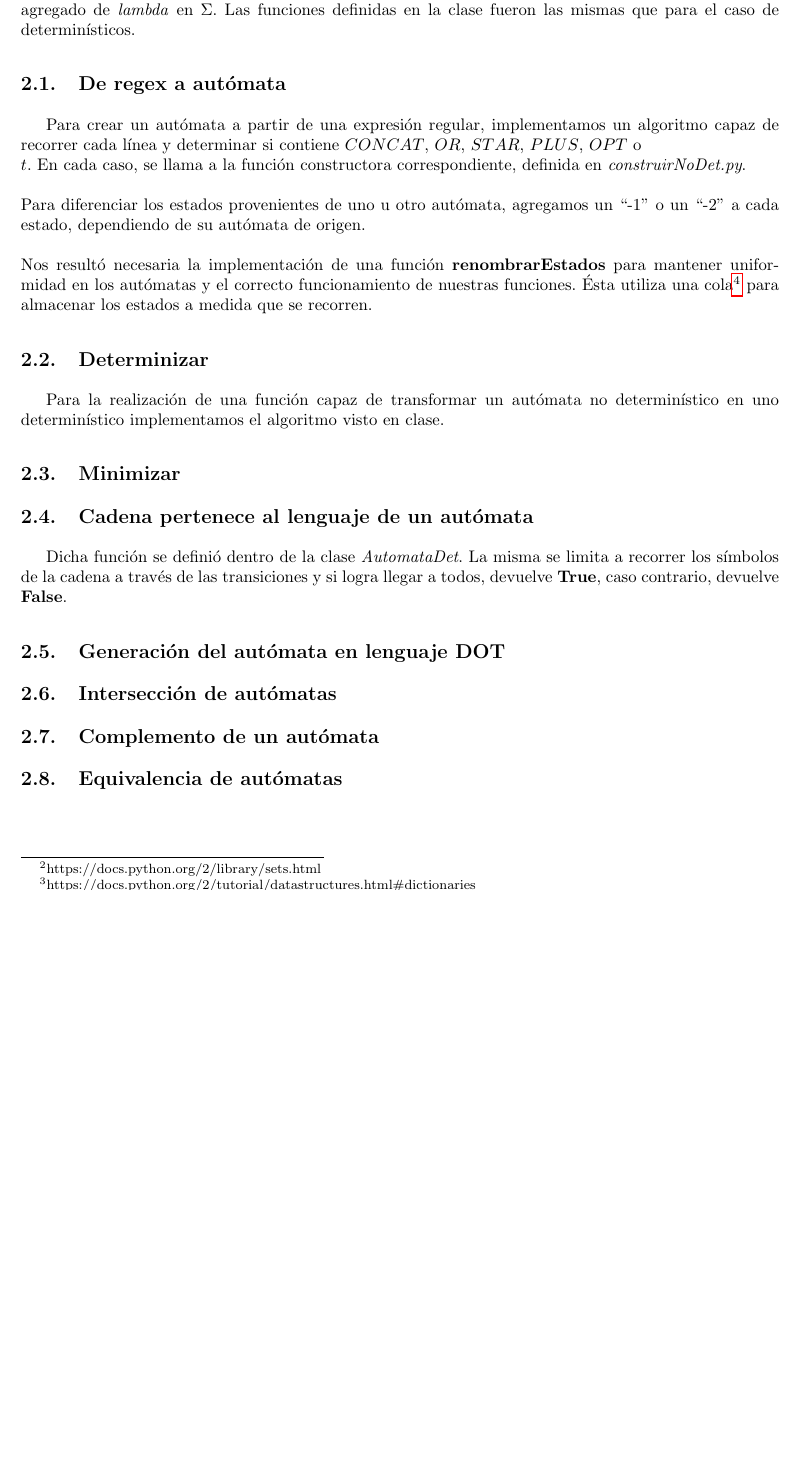
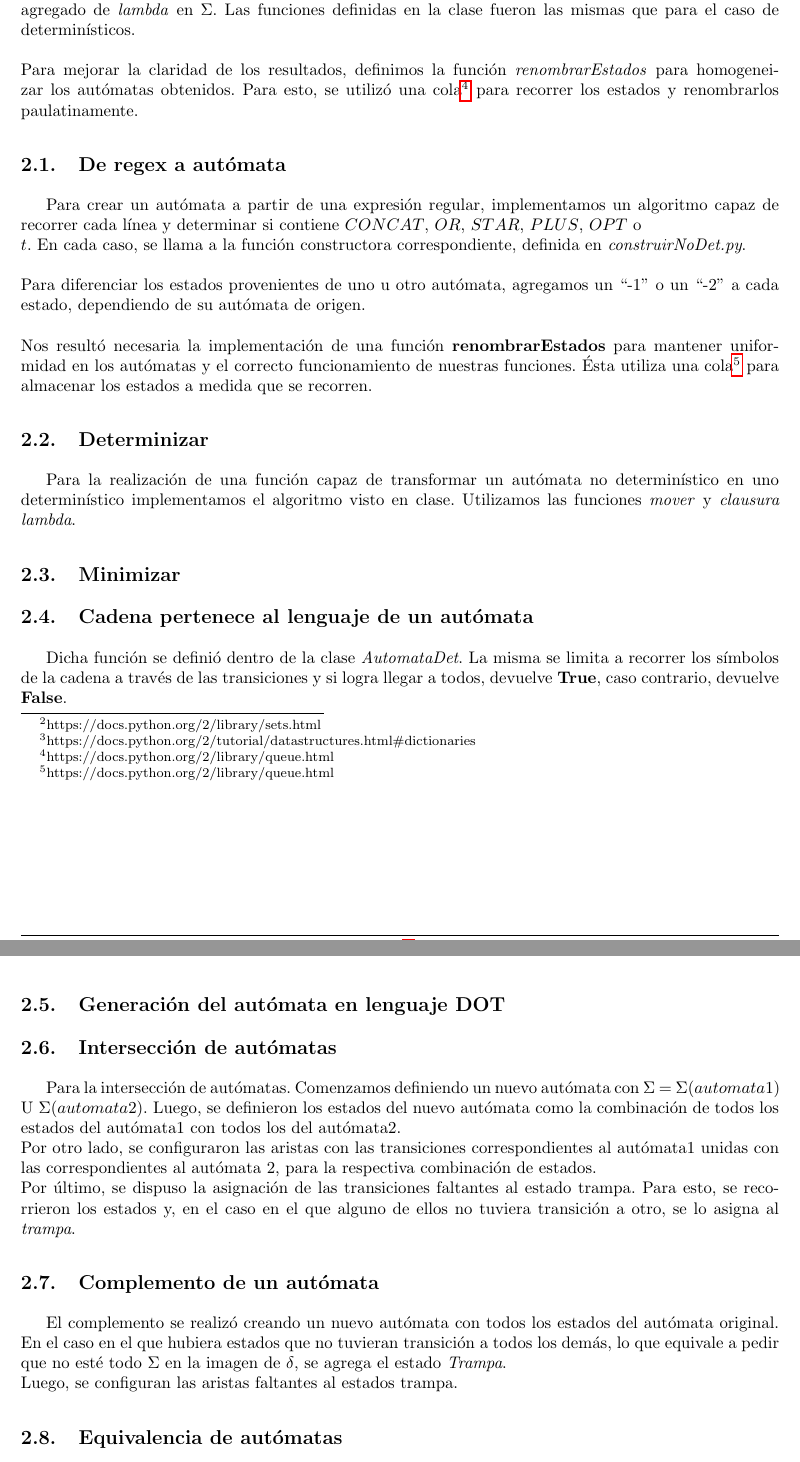
Before and after one commit to sizcovich/Tleng, a LaTeX document (TP1/informe/informe.tex): part of page 4 of 5 before the commit and two parts of pages 4 and 5 of 6 after it, the two joined at a grey line, cut so that both start at the same text, the shorter picture padded with empty space. Compiled offline with pdfLaTeX.

Commit message:
agrego descripción de intersección y complemento

```diff
--- a/TP1/informe/informe.tex
+++ b/TP1/informe/informe.tex
@@ -156,7 +156,9 @@ En primer lugar, debimos definir los autómatas. Para esto, creamos una clase pa
 En un principio, se definió la clase \textit{AutomataDet} con su descripción correspondiente $<Q, \Sigma, \delta, S_0, F>$. El conjunto de estados, el alfabeto y el conjunto de estados finales fueron definidos con un Set\footnote{https://docs.python.org/2/library/sets.html}. La función de transición fue representada con un diccionario\footnote{https://docs.python.org/2/tutorial/datastructures.html\#dictionaries}.\\
 En la clase, definimos funciones necesarias para la realización de lo requerido. Entre ellas, se encuentran \textit{setearInicial} (que configura a un estado como el inicial), \textit{agregarEstado}, \textit{agregarFinal}, \textit{setearArista}, entre otras.\\
 \newline
-Luego, definimos la clase \textit{AutomataNoDet} con los mismos compuestos que la anterior, pero con el agregado de \textit{lambda} en $\Sigma$. Las funciones definidas en la clase fueron las mismas que para el caso de determinísticos.
+Luego, definimos la clase \textit{AutomataNoDet} con los mismos compuestos que la anterior, pero con el agregado de \textit{lambda} en $\Sigma$. Las funciones definidas en la clase fueron las mismas que para el caso de determinísticos.\\
+\newline
+Para mejorar la claridad de los resultados, definimos la función \textit{renombrarEstados} para homogeneizar los autómatas obtenidos. Para esto, se utilizó una cola\footnote{https://docs.python.org/2/library/queue.html} para recorrer los estados y renombrarlos paulatinamente.
 
 \subsection{De regex a autómata}
 Para crear un autómata a partir de una expresión regular, implementamos un algoritmo capaz de recorrer cada línea y determinar si contiene ${CONCAT}$, ${OR}$, ${STAR}$, ${PLUS}$, ${OPT}$ o $\\t$. En cada caso, se llama a la función constructora correspondiente, definida en \textit{construirNoDet.py}.\\
@@ -166,7 +168,7 @@ Para diferenciar los estados provenientes de uno u otro autómata, agregamos un
 Nos resultó necesaria la implementación de una función \textbf{renombrarEstados} para mantener uniformidad en los autómatas y el correcto funcionamiento de nuestras funciones. Ésta utiliza una cola\footnote{https://docs.python.org/2/library/queue.html} para almacenar los estados a medida que se recorren.
 
 \subsection{Determinizar}
-Para la realización de una función capaz de transformar un autómata no determinístico en uno determinístico implementamos el algoritmo visto en clase.
+Para la realización de una función capaz de transformar un autómata no determinístico en uno determinístico implementamos el algoritmo visto en clase. Utilizamos las funciones \textit{mover} y \textit{clausura lambda}.
 
 \subsection{Minimizar}
 
@@ -176,8 +178,13 @@ Dicha función se definió dentro de la clase \textit{AutomataDet}. La misma se
 \subsection{Generación del autómata en lenguaje DOT}
 
 \subsection{Intersección de autómatas}
+Para la intersección de autómatas. Comenzamos definiendo un nuevo autómata con $\Sigma$ = $\Sigma (automata1)$ U $\Sigma (automata2)$. Luego, se definieron los estados del nuevo autómata como la combinación de todos los estados del autómata1 con todos los del autómata2.\\
+Por otro lado, se configuraron las aristas con las transiciones correspondientes al autómata1 unidas con las correspondientes al autómata 2, para la respectiva combinación de estados.\\
+Por último, se dispuso la asignación de las transiciones faltantes al estado trampa. Para esto, se recorrieron los estados y, en el caso en el que alguno de ellos no tuviera transición a otro, se lo asigna al \textit{trampa}.
 
 \subsection{Complemento de un autómata}
+El complemento se realizó creando un nuevo autómata con todos los estados del autómata original. En el caso en el que hubiera estados que no tuvieran transición a todos los demás, lo que equivale a pedir que no esté todo $\Sigma$ en la imagen de $\delta$, se agrega el estado \textit{Trampa}.\\
+Luego, se configuran las aristas faltantes al estados trampa.
 
 \subsection{Equivalencia de autómatas}
 
```
